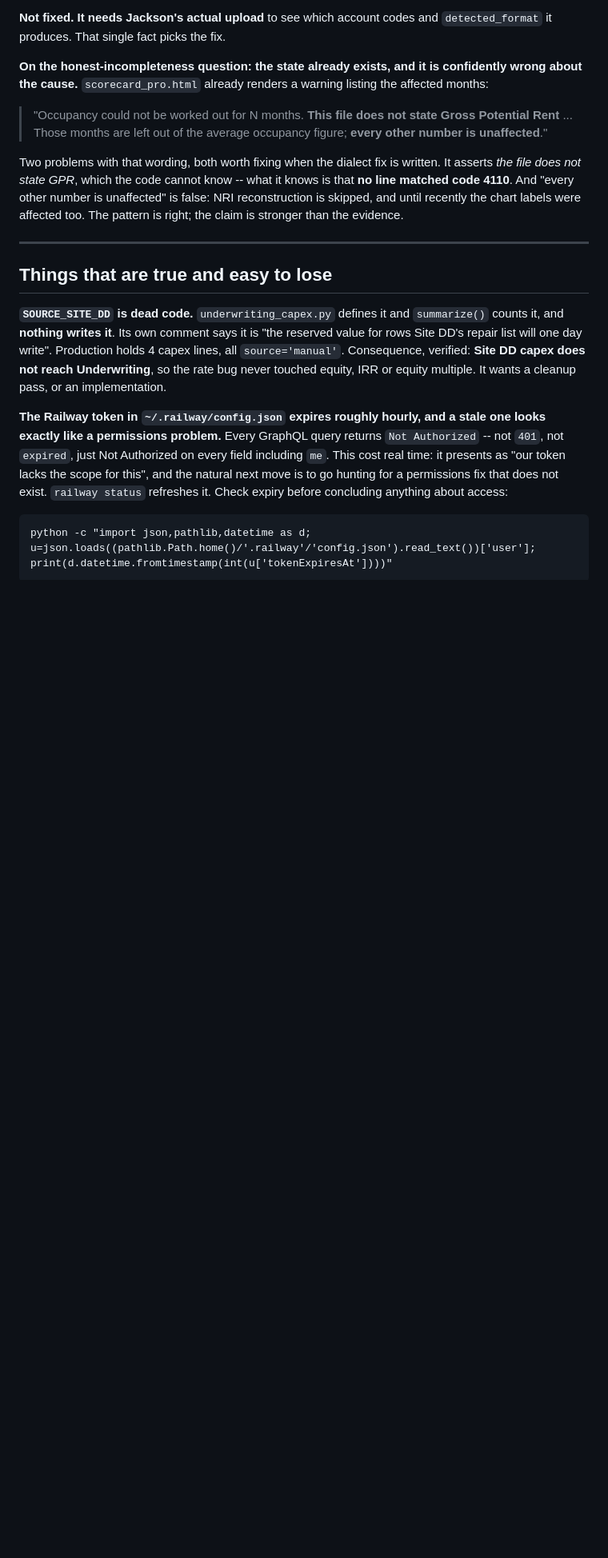
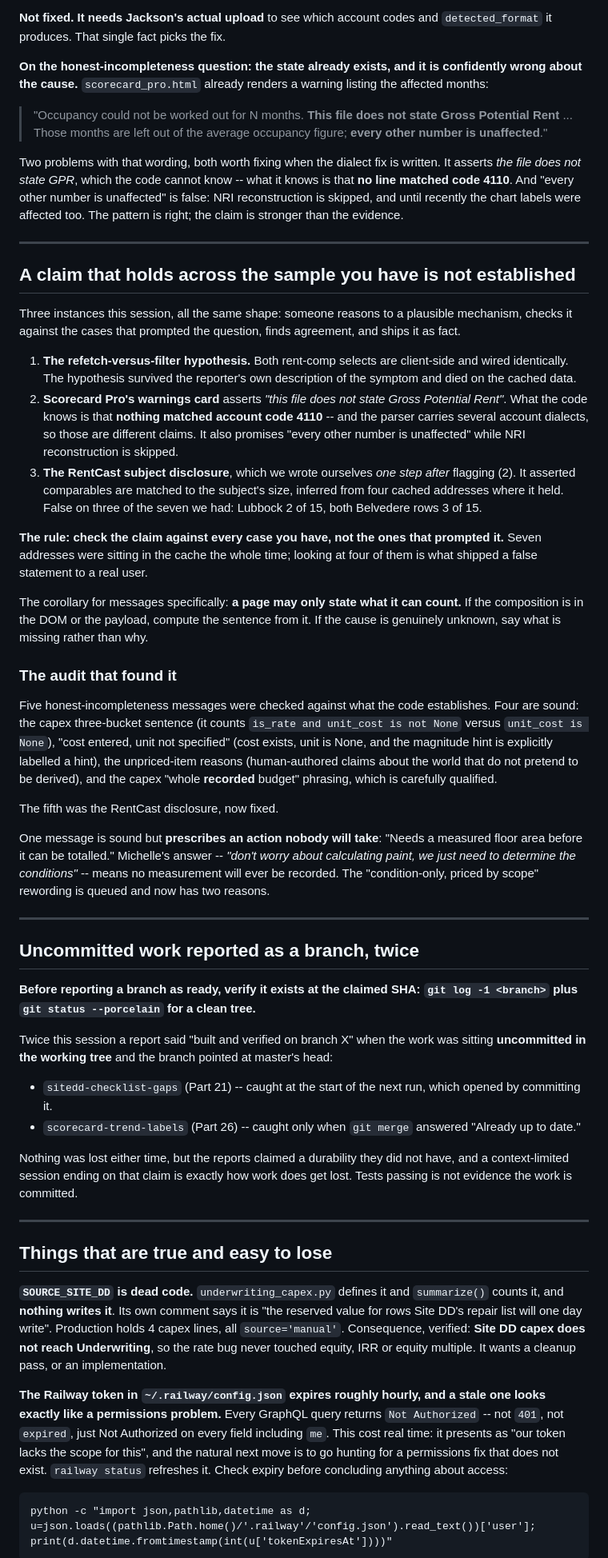
Before and after one commit to JasperFredericks/fire-capital-tools, a Markdown page: HANDOFF.md, the part around the change. Shown at 80% size. Rendered like a GitHub page; blank space fills up the shorter version.

Commit message:
docs: sample agreement is not establishment, and the branch check
THE EPISTEMICS ENTRY, BECAUSE IT IS NOW THREE INSTANCES

The refetch-versus-filter hypothesis, Scorecard Pro's warnings card, and
our own RentCast disclosure all failed identically: a plausible mechanism,
checked against the cases that prompted the question, agreeing, shipped as
fact. The third was written one step after flagging the second.

Rule recorded: check the claim against every case you have, not the ones
that prompted it. Seven addresses were in the cache the whole time and
looking at four shipped a false statement to a real user.

Corollary for messages: a page may only state what it can count. If the
composition is in the payload, compute the sentence from it; if the cause
is genuinely unknown, say what is missing rather than why.

Includes the audit result -- four of five messages sound, with why each
survives, and the one that is sound but prescribes an action nobody will
take now that measurement has been ruled out.

THE BRANCH CHECK

Twice this session a report claimed work was on a branch when it sat
uncommitted in the working tree and the branch pointed at master.
sitedd-checklist-gaps was caught the next run; scorecard-trend-labels only
when git merge said "Already up to date". Nothing was lost, but the
reports claimed a durability they did not have. Tests passing is not
evidence the work is committed.

Co-Authored-By: Claude Opus 5 <noreply@anthropic.com>

```diff
--- a/HANDOFF.md
+++ b/HANDOFF.md
@@ -536,6 +536,80 @@ the claim is stronger than the evidence.
 
 ---
 
+## A claim that holds across the sample you have is not established
+
+Three instances this session, all the same shape: someone reasons to a
+plausible mechanism, checks it against the cases that prompted the
+question, finds agreement, and ships it as fact.
+
+  1. **The refetch-versus-filter hypothesis.** Both rent-comp selects are
+     client-side and wired identically. The hypothesis survived the
+     reporter's own description of the symptom and died on the cached data.
+  2. **Scorecard Pro's warnings card** asserts *"this file does not state
+     Gross Potential Rent"*. What the code knows is that **nothing matched
+     account code 4110** -- and the parser carries several account
+     dialects, so those are different claims. It also promises "every
+     other number is unaffected" while NRI reconstruction is skipped.
+  3. **The RentCast subject disclosure**, which we wrote ourselves *one
+     step after* flagging (2). It asserted comparables are matched to the
+     subject's size, inferred from four cached addresses where it held.
+     False on three of the seven we had: Lubbock 2 of 15, both Belvedere
+     rows 3 of 15.
+
+**The rule: check the claim against every case you have, not the ones
+that prompted it.** Seven addresses were sitting in the cache the whole
+time; looking at four of them is what shipped a false statement to a real
+user.
+
+The corollary for messages specifically: **a page may only state what it
+can count.** If the composition is in the DOM or the payload, compute the
+sentence from it. If the cause is genuinely unknown, say what is missing
+rather than why.
+
+### The audit that found it
+
+Five honest-incompleteness messages were checked against what the code
+establishes. Four are sound: the capex three-bucket sentence (it counts
+`is_rate and unit_cost is not None` versus `unit_cost is None`), "cost
+entered, unit not specified" (cost exists, unit is None, and the
+magnitude hint is explicitly labelled a hint), the unpriced-item reasons
+(human-authored claims about the world that do not pretend to be derived),
+and the capex "whole **recorded** budget" phrasing, which is carefully
+qualified.
+
+The fifth was the RentCast disclosure, now fixed.
+
+One message is sound but **prescribes an action nobody will take**:
+"Needs a measured floor area before it can be totalled." Michelle's answer
+-- *"don't worry about calculating paint, we just need to determine the
+conditions"* -- means no measurement will ever be recorded. The
+"condition-only, priced by scope" rewording is queued and now has two
+reasons.
+
+---
+
+## Uncommitted work reported as a branch, twice
+
+**Before reporting a branch as ready, verify it exists at the claimed SHA:
+`git log -1 <branch>` plus `git status --porcelain` for a clean tree.**
+
+Twice this session a report said "built and verified on branch X" when the
+work was sitting **uncommitted in the working tree** and the branch pointed
+at master's head:
+
+  * `sitedd-checklist-gaps` (Part 21) -- caught at the start of the next
+    run, which opened by committing it.
+  * `scorecard-trend-labels` (Part 26) -- caught only when `git merge`
+    answered "Already up to date."
+
+Nothing was lost either time, but the reports claimed a durability they
+did not have, and a context-limited session ending on that claim is
+exactly how work does get lost. Tests passing is not evidence the work is
+committed.
+
+
+---
+
 ## Things that are true and easy to lose
 
 **`SOURCE_SITE_DD` is dead code.** `underwriting_capex.py` defines it and
```
